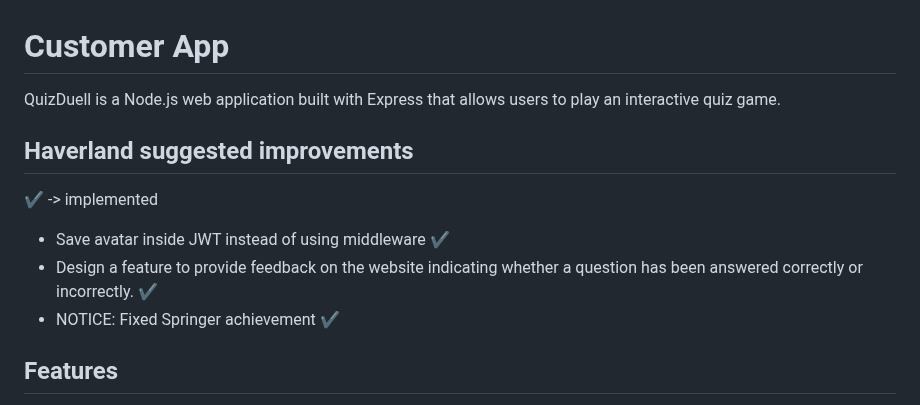
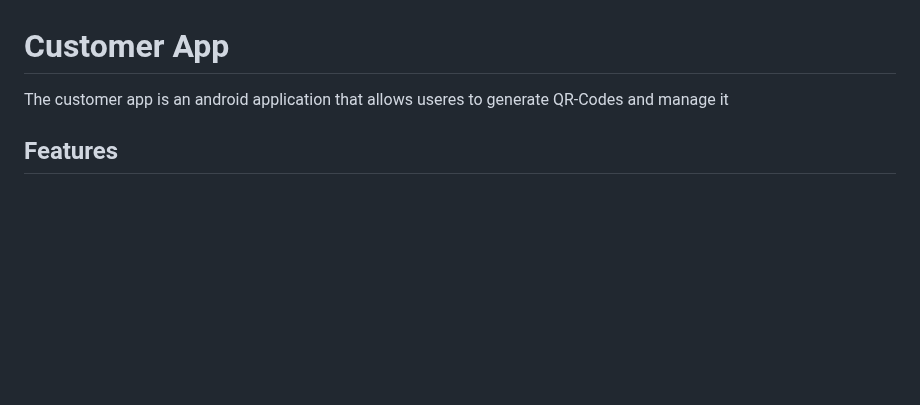
Before and after one commit to raniamo8/CustomerApp, a Markdown page: README.md, the part around the change. Drawn GitHub-style; blank space fills up the shorter version.

```diff
--- a/README.md
+++ b/README.md
@@ -1,12 +1,6 @@
 # Customer App
 
-QuizDuell is a Node.js web application built with Express that allows users to play an interactive quiz game.
-
-## Haverland suggested improvements
-:heavy_check_mark: -> implemented
-- Save avatar inside JWT instead of using middleware :heavy_check_mark:
-- Design a feature to provide feedback on the website indicating whether a question has been answered correctly or incorrectly. :heavy_check_mark:
-- NOTICE: Fixed Springer achievement :heavy_check_mark:
+The customer app is an android application that allows useres to generate QR-Codes and manage it
 
 ## Features
 
```
